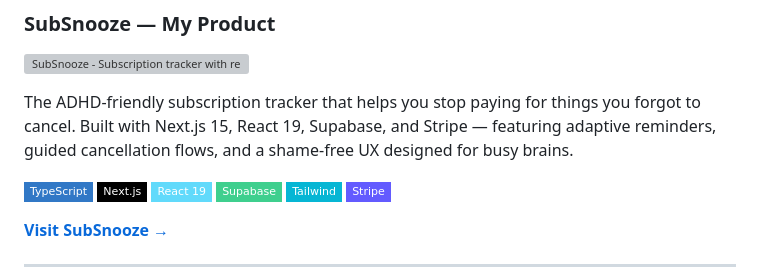
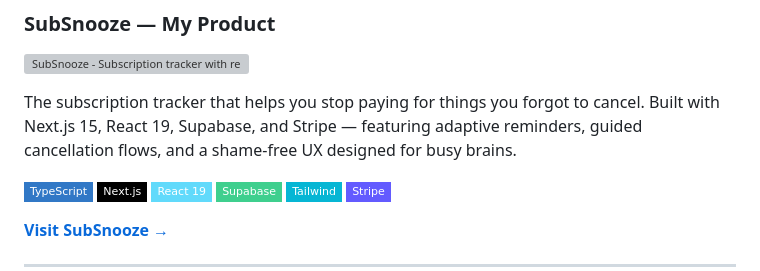
Before and after one commit to Ilyomix/Ilyomix, a Markdown page: README.md, the part around the change. Drawn GitHub-style; badges without logos; grey boxes are pictures that could not be loaded.

```diff
--- a/README.md
+++ b/README.md
@@ -39,7 +39,7 @@ I'm a <!--AGE_START-->31<!--AGE_END-->-year-old frontend engineer with <!--XP_ST
 
 <a href="https://www.producthunt.com/products/subsnooze?embed=true&utm_source=badge-featured&utm_medium=badge&utm_campaign=badge-subsnooze" target="_blank" rel="noopener noreferrer"><img alt="SubSnooze - Subscription tracker with renewal reminders | Product Hunt" width="250" height="54" src="https://api.producthunt.com/widgets/embed-image/v1/featured.svg?post_id=1080586&theme=light&t=1771481948397"></a>
 
-The ADHD-friendly subscription tracker that helps you stop paying for things you forgot to cancel. Built with Next.js 15, React 19, Supabase, and Stripe — featuring adaptive reminders, guided cancellation flows, and a shame-free UX designed for busy brains.
+The subscription tracker that helps you stop paying for things you forgot to cancel. Built with Next.js 15, React 19, Supabase, and Stripe — featuring adaptive reminders, guided cancellation flows, and a shame-free UX designed for busy brains.
 
 ![TypeScript](https://img.shields.io/badge/TypeScript-3178C6?style=flat-square&logo=typescript&logoColor=white)
 ![Next.js](https://img.shields.io/badge/Next.js-000000?style=flat-square&logo=nextdotjs&logoColor=white)
```
